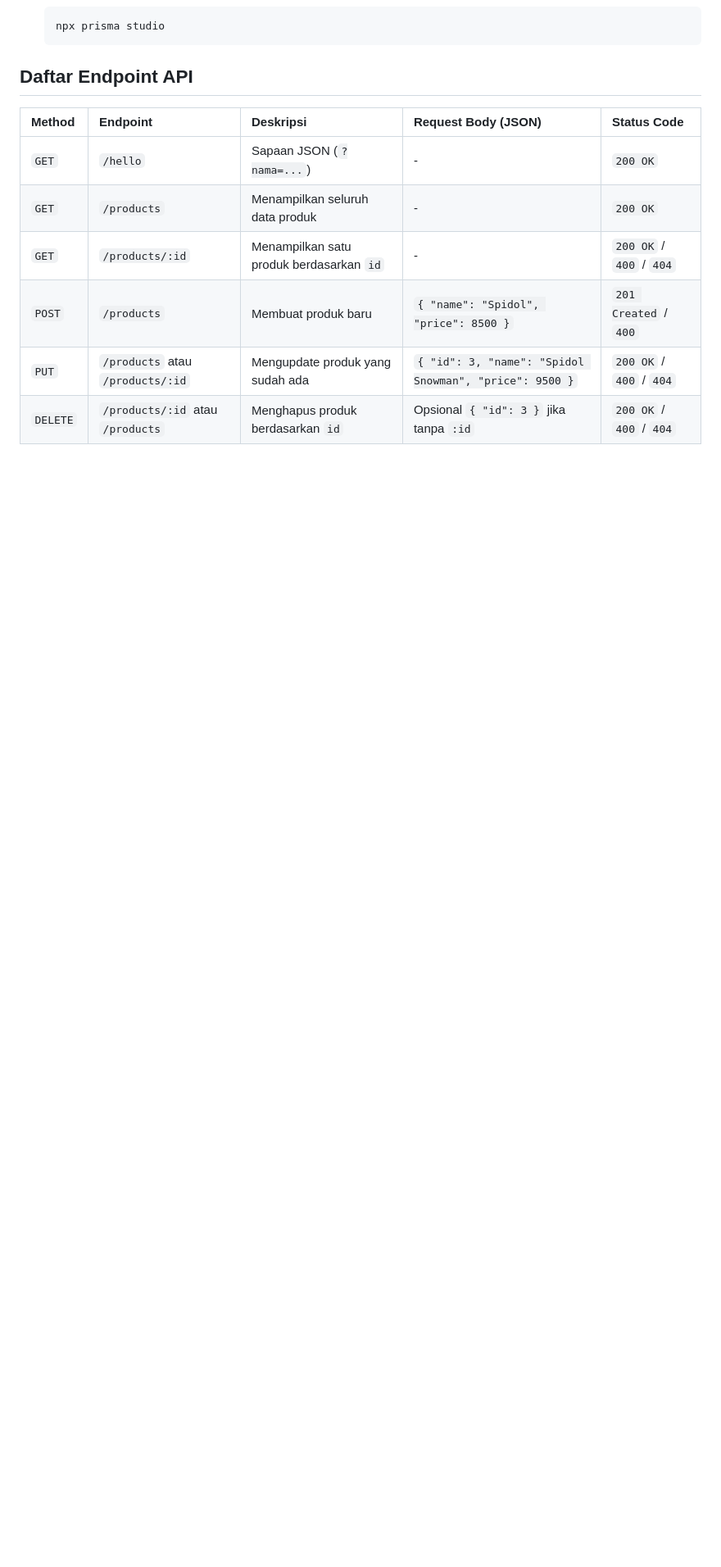
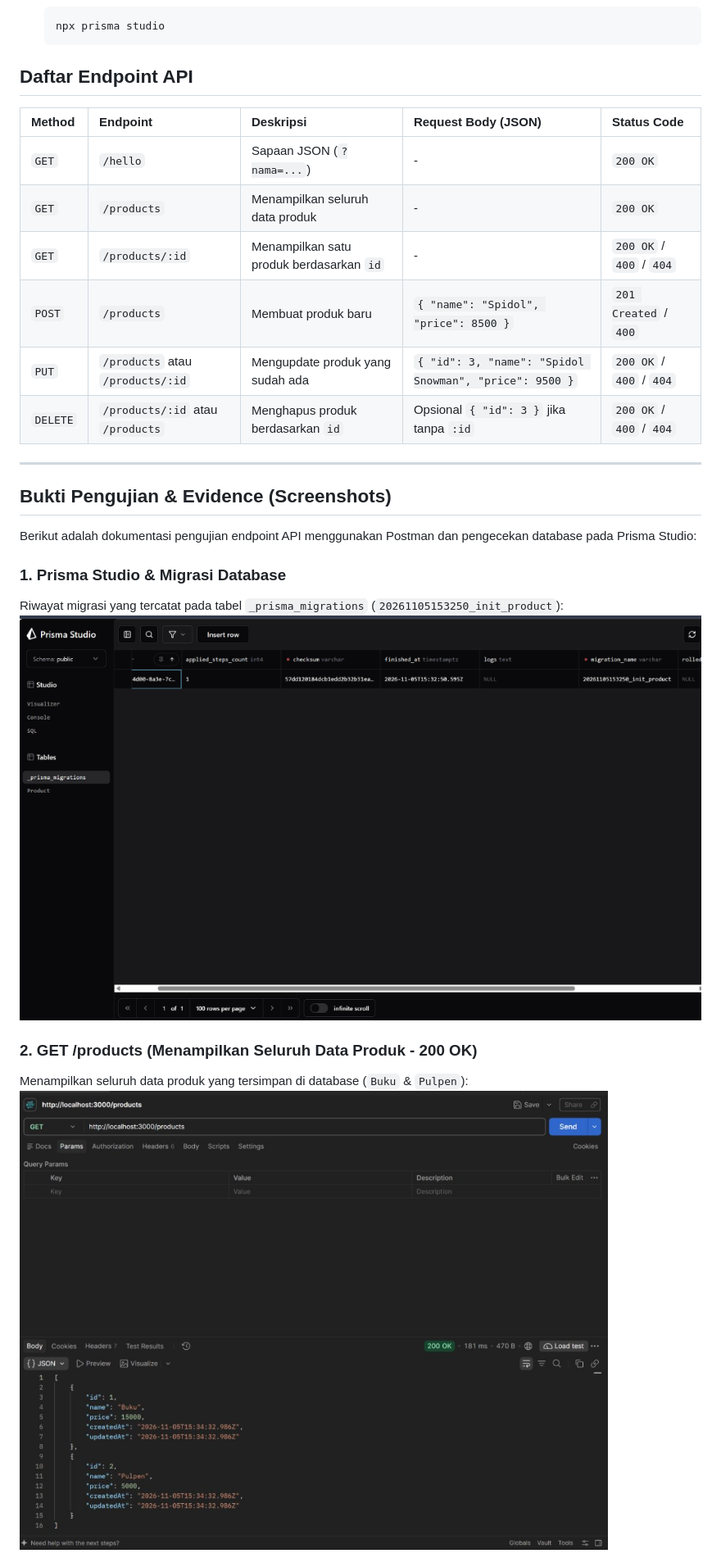
Before and after one commit to s4tr10/Pemweb-ExpressJS-and-Prisma, a Markdown page: README.md, the part around one of its changes. Shown at 82% size. Rendered like a GitHub page; pictures changed too: screenshot/01-prisma-studio-migration.png (added), screenshot/02-postman-get-all-products.jpg (added); blank space fills up the shorter version.

Commit message:
chore(tugas-10): add screenshots folder and update README with evidence documentation

```diff
--- a/README.md
+++ b/README.md
@@ -82,3 +88,18 @@ Repository untuk tugas mata kuliah Pemrograman Web:
 | `POST` | `/products` | Membuat produk baru | `{ "name": "Spidol", "price": 8500 }` | `201 Created` / `400` |
 | `PUT` | `/products` atau `/products/:id` | Mengupdate produk yang sudah ada | `{ "id": 3, "name": "Spidol Snowman", "price": 9500 }` | `200 OK` / `400` / `404` |
 | `DELETE` | `/products/:id` atau `/products` | Menghapus produk berdasarkan `id` | Opsional `{ "id": 3 }` jika tanpa `:id` | `200 OK` / `400` / `404` |
+
+---
+
+## Bukti Pengujian & Evidence (Screenshots)
+
+Berikut adalah dokumentasi pengujian endpoint API menggunakan Postman dan pengecekan database pada Prisma Studio:
+
+### 1. Prisma Studio & Migrasi Database
+Riwayat migrasi yang tercatat pada tabel `_prisma_migrations` (`20261105153250_init_product`):
+![Prisma Studio Migration](screenshot/01-prisma-studio-migration.png)
+
+### 2. GET /products (Menampilkan Seluruh Data Produk - 200 OK)
+Menampilkan seluruh data produk yang tersimpan di database (`Buku` & `Pulpen`):
+![GET All Products](screenshot/02-postman-get-all-products.jpg)
+
```
Also changed, not shown: other parts of README.md (+17 -0 lines), screenshot/03-postman-get-product-by-id.png (added), screenshot/04-postman-get-product-404.png (added), screenshot/05-postman-post-product-201.png (added), 1 other file.
